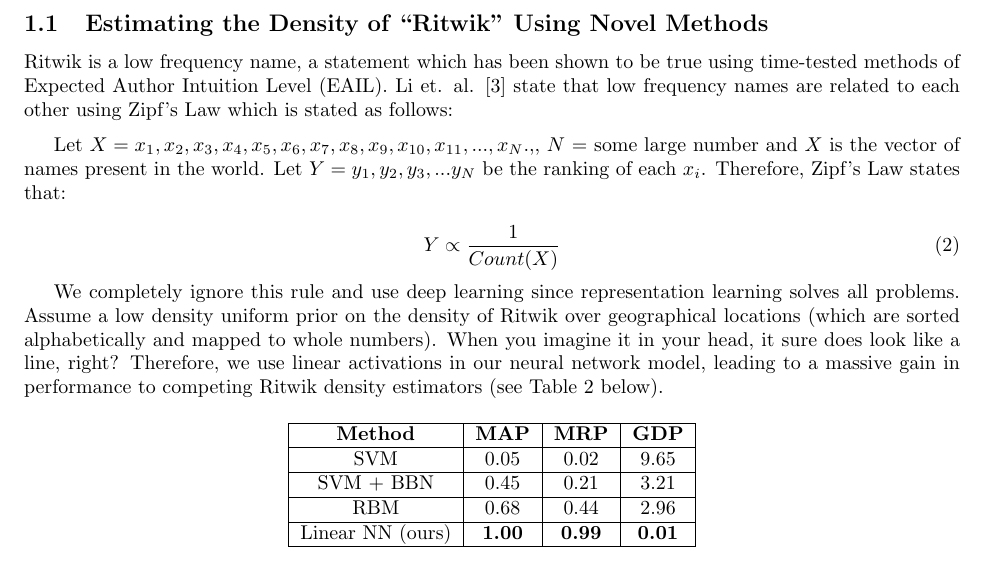
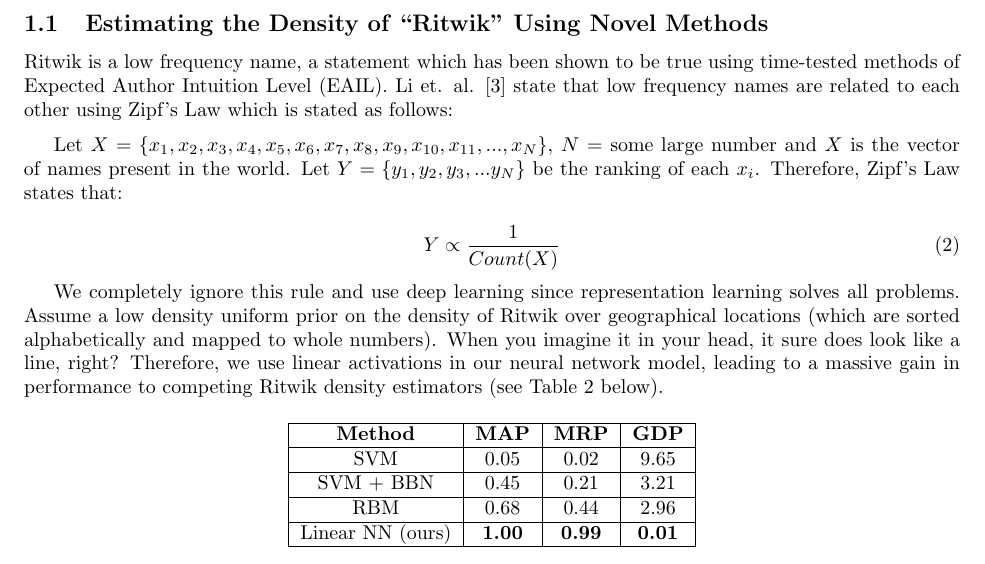
Before and after one commit to RitwikGupta/Council-Of-Ritwiks-SIGBOVIK, a LaTeX paper (template_Article.tex): part of page 2 of 4, cut so that both start at the same text. Compiled offline with pdfLaTeX.

Commit message:
Fix braces

```diff
--- a/template_Article.tex
+++ b/template_Article.tex
@@ -59,7 +59,7 @@ Count_i \sim Poi(\lambda),\\
 Ritwik is a low frequency name, a statement which has been shown to be true using time-tested methods of Expected Author Intuition Level (EAIL). Li et. al. \cite{Baby} state that low frequency names are related to each other using Zipf's Law which is stated as follows:
 
 \vspace{2mm}
-Let $X = {x_1, x_2, x_3, x_4, x_5, x_6, x_7, x_8, x_9, x_{10}, x_{11}, ... , x_N}.,$, $N$ = some large number and $X$ is the vector of names present in the world. Let $Y = {y_1, y_2, y_3, ... y_N}$ be the ranking of each $x_i$. Therefore, Zipf's Law states that:
+Let $X = \{x_1, x_2, x_3, x_4, x_5, x_6, x_7, x_8, x_9, x_{10}, x_{11}, ... , x_N\}$, $N$ = some large number and $X$ is the vector of names present in the world. Let $Y = \{y_1, y_2, y_3, ... y_N\}$ be the ranking of each $x_i$. Therefore, Zipf's Law states that:
 
 \begin{equation}
 Y \propto \frac{1}{Count(X)}
```
Also changed, not shown: template_Article.pdf.
